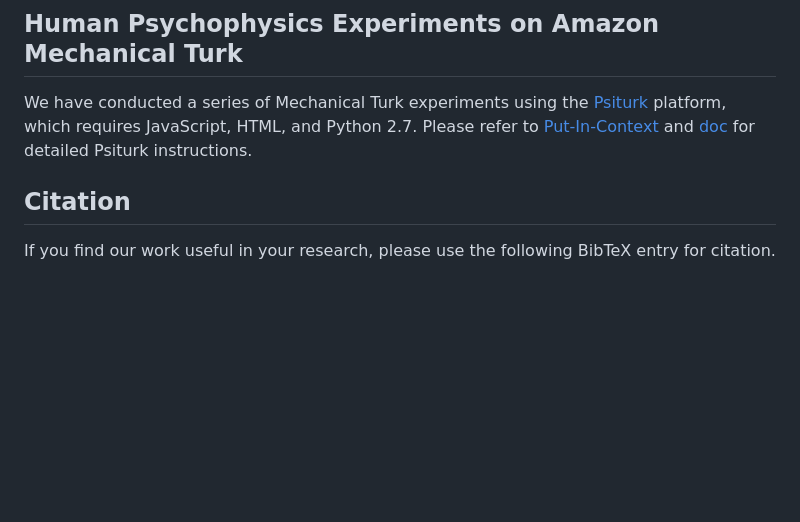
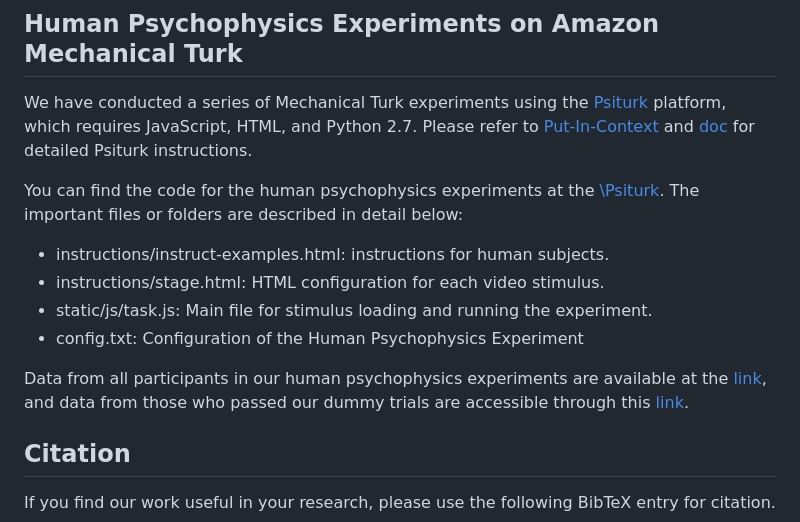
Before and after one commit to ZhangLab-DeepNeuroCogLab/MotionPerceiver, a Markdown page: README.md, the part around the change. GitHub-like rendering; blank space fills up the shorter version.

```diff
--- a/README.md
+++ b/README.md
@@ -107,6 +107,16 @@ You can download the checkpoint and configure its path to TEST.CHECKPOINT_FILE_P
 
 We have conducted a series of Mechanical Turk experiments using the [Psiturk](https://psiturk.org/) platform, which requires JavaScript, HTML, and Python 2.7. Please refer to [Put-In-Context](https://github.com/kreimanlab/Put-In-Context) and [doc](https://drive.google.com/open?id=1FblDG7OuWXVRfWo0Djb5eDiYgKqnk9wU) for detailed Psiturk instructions.
 
+You can find the code for the human psychophysics experiments at the [\Psiturk](\Psiturk).
+The important files or folders are described in detail below:
+- instructions/instruct-examples.html: instructions for human subjects.
+- instructions/stage.html: HTML configuration for each video stimulus.
+- static/js/task.js: Main file for stimulus loading and running the experiment.
+- config.txt: Configuration of the Human Psychophysics Experiment
+
+
+Data from all participants in our human psychophysics experiments are available at the [link](https://drive.google.com/file/d/1yKd_c3doqQo0IKizYRYuf5FhpllYqjdU/view?usp=sharing), and data from those who passed our dummy trials are accessible through this [link](https://drive.google.com/file/d/1aPMQyHYHDbl0saIqkFUP6_85R3lBQNGx/view?usp=sharing).
+
 ## Citation
 
 If you find our work useful in your research, please use the following BibTeX entry for citation.
```
